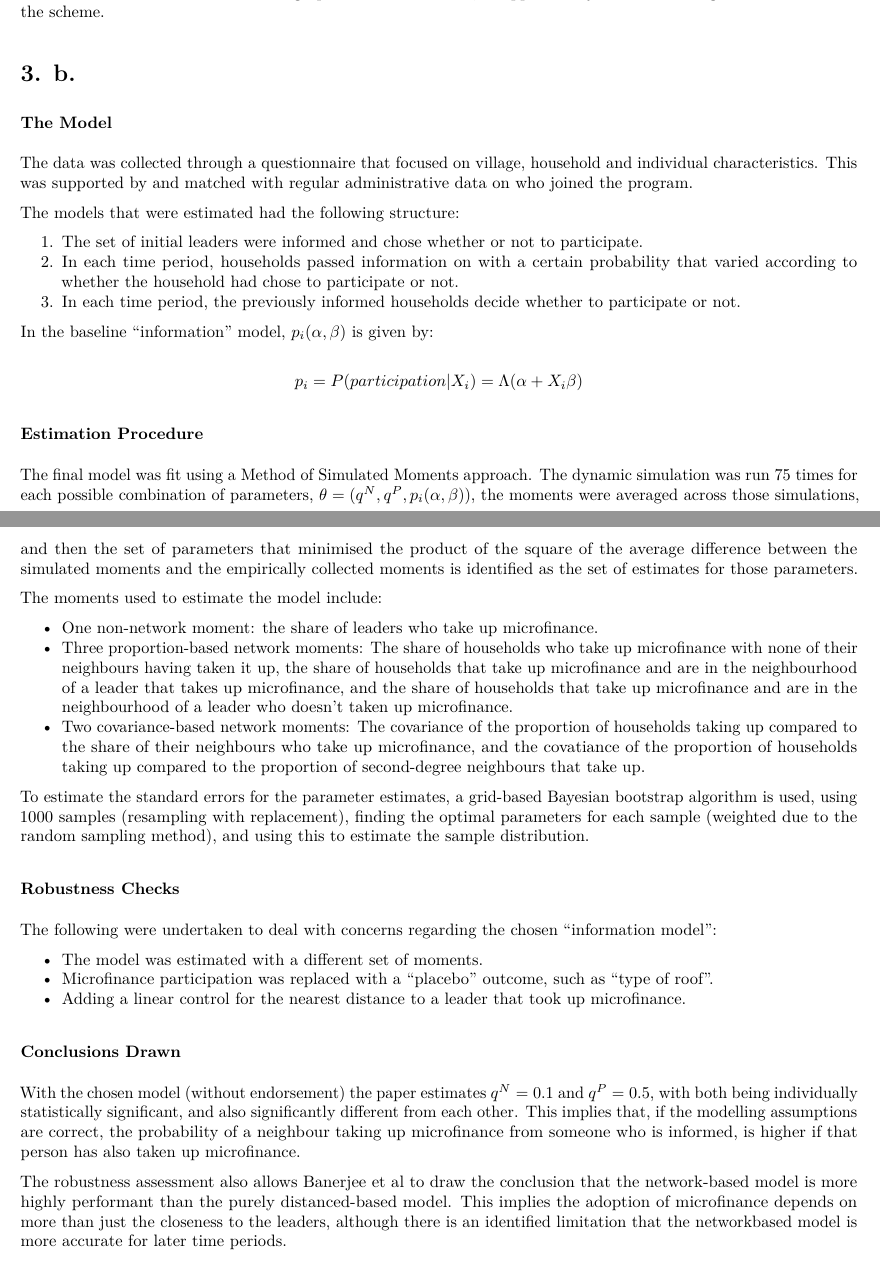
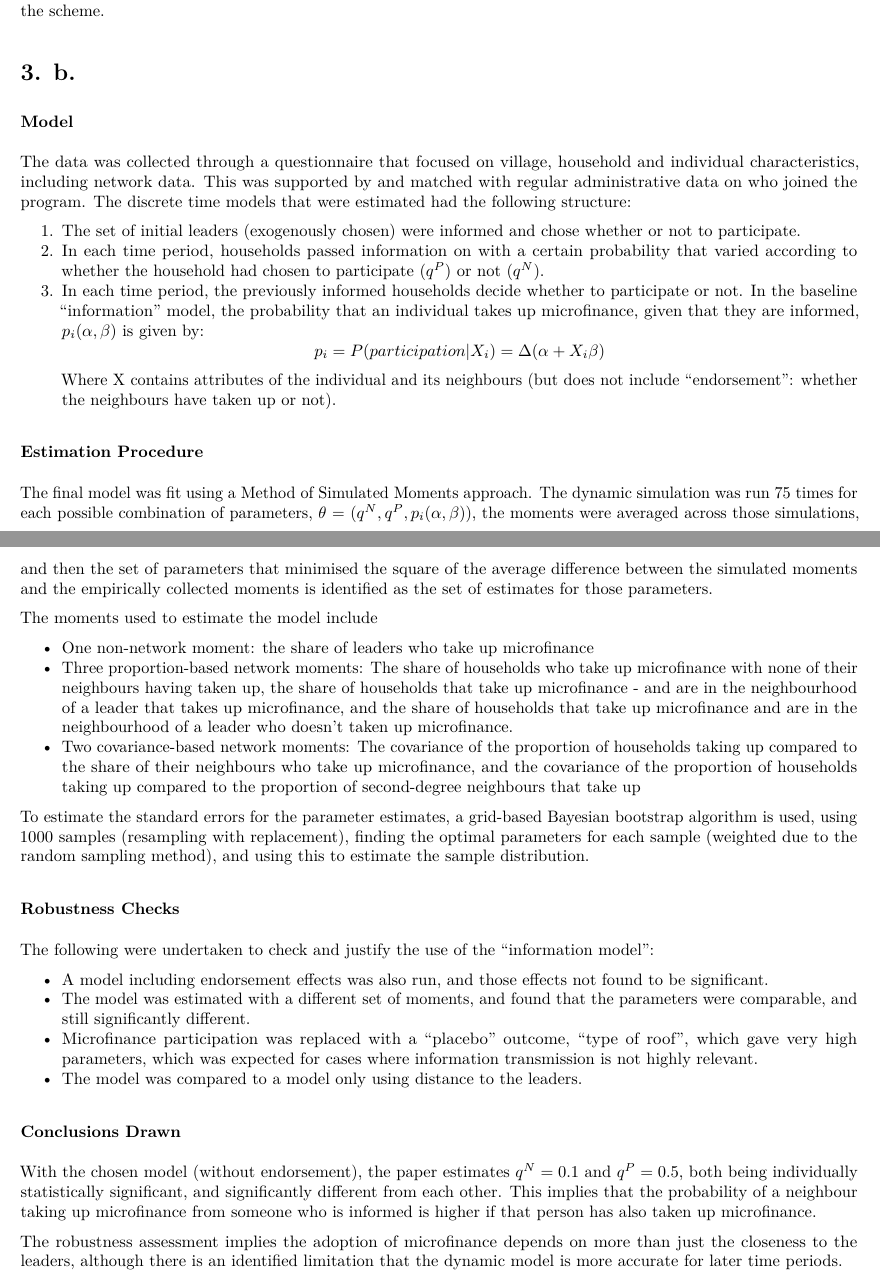
Before and after one commit to louiserfallon/NetworkXOperations, an R Markdown document (HW3/Group1_HW3.Rmd): two parts of pages 4 and 5 of 5, joined at a grey line, cut so that both start at the same text. The pictures show the output file HW3/Group1_HW3.pdf that the author committed with the source.

Commit message:
Final edit before resubmit

```diff
--- a/HW3/Group1_HW3.Rmd
+++ b/HW3/Group1_HW3.Rmd
@@ -172,42 +173,39 @@ These findings reinforce the importance and influence of leaders, who act as key
 
 # **3. b.**
 
-### The Model
+### Model
 
-The data was collected through a questionnaire that focused on village, household and individual characteristics. This was supported by and matched with regular administrative data on who joined the program.
+The data was collected through a questionnaire that focused on village, household and individual characteristics, including network data. This was supported by and matched with regular administrative data on who joined the program.
+The discrete time models that were estimated had the following structure:
 
-The models that were estimated had the following structure:
-
-1. The set of initial leaders were informed and chose whether or not to participate.
-2. In each time period, households passed information on with a certain probability that varied according to whether the household had chose to participate or not.
+1. The set of initial leaders (exogenously chosen) were informed and chose whether or not to participate.
+2. In each time period, households passed information on with a certain probability that varied according to
+whether the household had chosen to participate ($q^P$) or not ($q^N$).
 3. In each time period, the previously informed households decide whether to participate or not.
-
-In the baseline "information" model, $p_i(\alpha, \beta)$ is given by:
-
-$$p_i = P(participation|X_i) = \Lambda(\alpha + X_i\beta)$$
+In the baseline "information" model, the probability that an individual takes up microfinance, given that they are informed, $p_i(\alpha,\beta)$ is given by:
+$$p_i = P (participation|X_i) = \Delta(\alpha + X_i\beta)$$
+Where X contains attributes of the individual and its neighbours (but does not include "endorsement": whether the neighbours have taken up or not).
 
 ### Estimation Procedure
+The final model was fit using a Method of Simulated Moments approach. The dynamic simulation was run 75 times for each possible combination of parameters, $\theta$ = ($q^N, q^P, p_i(\alpha,\beta)$), the moments were averaged across those simulations, and then the set of parameters that minimised the square of the average difference between the simulated moments and the empirically collected moments is identified as the set of estimates for those parameters.
 
-The final model was fit using a Method of Simulated Moments approach. The dynamic simulation was run 75 times for each possible combination of parameters, $\theta = (q^N, q^P, p_i(\alpha, \beta))$, the moments were averaged across those simulations, and then the set of parameters that minimised the product of the square of the average difference between the simulated moments and the empirically collected moments is identified as the set of estimates for those parameters.
+The moments used to estimate the model include
 
-The moments used to estimate the model include:
-
-* One non-network moment: the share of leaders who take up microfinance.
-* Three proportion-based network moments: The share of households who take up microfinance with none of their neighbours having taken it up, the share of households that take up microfinance and are in the neighbourhood of a leader that takes up microfinance, and the share of households that take up microfinance and are in the neighbourhood of a leader who doesn't taken up microfinance.
-* Two covariance-based network moments: The covariance of the proportion of households taking up compared to the share of their neighbours who take up microfinance, and the covatiance of the proportion of households taking up compared to the proportion of second-degree neighbours that take up.
+* One non-network moment: the share of leaders who take up microfinance
+* Three proportion-based network moments: The share of households who take up microfinance with none of their neighbours having taken up, the share of households that take up microfinance - and are in the neighbourhood of a leader that takes up microfinance, and the share of households that take up microfinance and are in the neighbourhood of a leader who doesn't taken up microfinance.
+* Two covariance-based network moments: The covariance of the proportion of households taking up compared to the share of their neighbours who take up microfinance, and the covariance of the proportion of households taking up compared to the proportion of second-degree neighbours that take up
 
 To estimate the standard errors for the parameter estimates, a grid-based Bayesian bootstrap algorithm is used, using 1000 samples (resampling with replacement), finding the optimal parameters for each sample (weighted due to the random sampling method), and using this to estimate the sample distribution.
 
 ### Robustness Checks
+The following were undertaken to check and justify the use of the "information model":
 
-The following were undertaken to deal with concerns regarding the chosen "information model":
-
-* The model was estimated with a different set of moments.
-* Microfinance participation was replaced with a "placebo" outcome, such as "type of roof".
-* Adding a linear control for the nearest distance to a leader that took up microfinance.
+* A model including endorsement effects was also run, and those effects not found to be significant.
+* The model was estimated with a different set of moments, and found that the parameters were comparable, and still significantly different.
+* Microfinance participation was replaced with a "placebo" outcome, "type of roof", which gave very high parameters, which was expected for cases where information transmission is not highly relevant.
+* The model was compared to a model only using distance to the leaders.
 
 ### Conclusions Drawn
+With the chosen model (without endorsement), the paper estimates $q^N = 0.1$ and $q^P = 0.5$, both being individually statistically significant, and significantly different from each other. This implies that the probability of a neighbour taking up microfinance from someone who is informed is higher if that person has also taken up microfinance.
 
-With the chosen model (without endorsement) the paper estimates $q^N = 0.1$ and $q^P = 0.5$, with both being individually statistically significant, and also significantly different from each other. This implies that, if the modelling assumptions are correct, the probability of a neighbour taking up microfinance from someone who is informed, is higher if that person has also taken up microfinance.
-
-The robustness assessment also allows Banerjee et al to draw the conclusion that the network-based model is more highly performant than the purely distanced-based model. This implies the adoption of microfinance depends on more than just the closeness to the leaders, although there is an identified limitation that the networkbased model is more accurate for later time periods.
+The robustness assessment implies the adoption of microfinance depends on more than just the closeness to the leaders, although there is an identified limitation that the dynamic model is more accurate for later time periods.
```
Also changed, not shown: HW3/Group1_HW3.pdf, HW3/Group1_HW3.Rmd (19 more changed lines).
